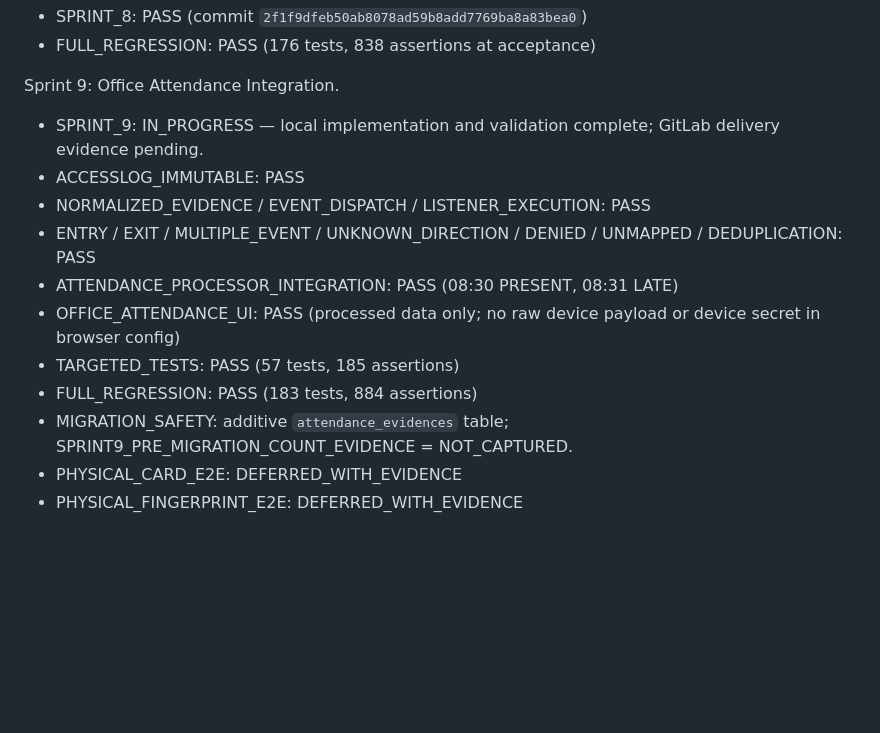
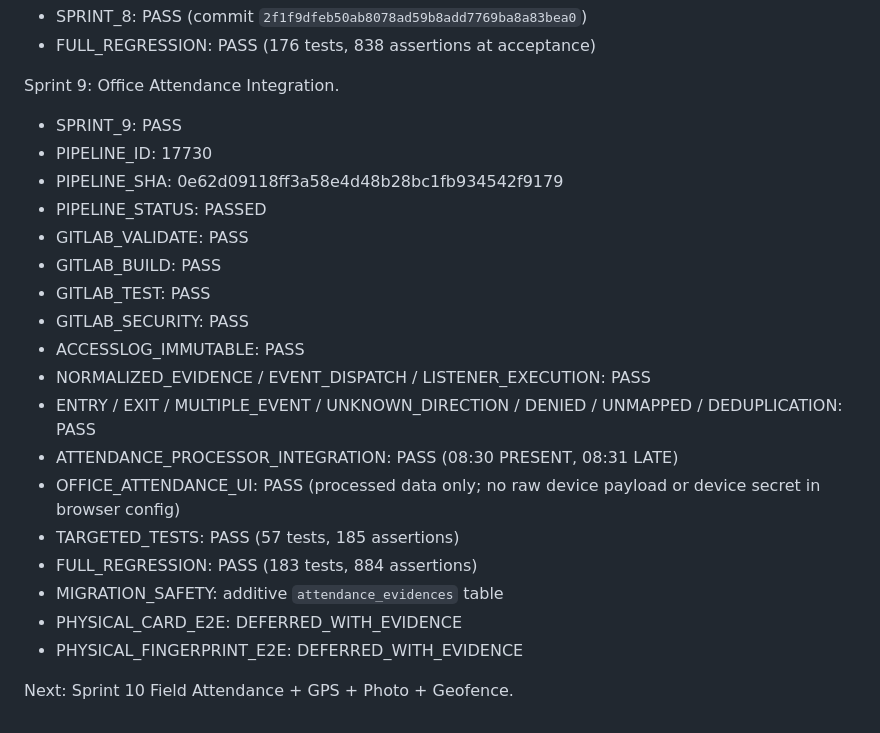
Before and after one commit to ishakper/pkp_gestscure, a Markdown page: docs/ENTERPRISE_ROADMAP.md, the part around the change. GitHub-like rendering; blank space fills up the shorter version.

Commit message:
docs(roadmap): close sprint 9 with verified pipeline 17730 evidence

```diff
--- a/docs/ENTERPRISE_ROADMAP.md
+++ b/docs/ENTERPRISE_ROADMAP.md
@@ -152,7 +152,14 @@ Sprint 8: Work Calendar + Attendance Core.
 - FULL_REGRESSION: PASS (176 tests, 838 assertions at acceptance)
 
 Sprint 9: Office Attendance Integration.
-- SPRINT_9: IN_PROGRESS — local implementation and validation complete; GitLab delivery evidence pending.
+- SPRINT_9: PASS
+- PIPELINE_ID: 17730
+- PIPELINE_SHA: 0e62d09118ff3a58e4d48b28bc1fb934542f9179
+- PIPELINE_STATUS: PASSED
+- GITLAB_VALIDATE: PASS
+- GITLAB_BUILD: PASS
+- GITLAB_TEST: PASS
+- GITLAB_SECURITY: PASS
 - ACCESSLOG_IMMUTABLE: PASS
 - NORMALIZED_EVIDENCE / EVENT_DISPATCH / LISTENER_EXECUTION: PASS
 - ENTRY / EXIT / MULTIPLE_EVENT / UNKNOWN_DIRECTION / DENIED / UNMAPPED / DEDUPLICATION: PASS
@@ -160,6 +167,8 @@ Sprint 9: Office Attendance Integration.
 - OFFICE_ATTENDANCE_UI: PASS (processed data only; no raw device payload or device secret in browser config)
 - TARGETED_TESTS: PASS (57 tests, 185 assertions)
 - FULL_REGRESSION: PASS (183 tests, 884 assertions)
-- MIGRATION_SAFETY: additive `attendance_evidences` table; SPRINT9_PRE_MIGRATION_COUNT_EVIDENCE = NOT_CAPTURED.
+- MIGRATION_SAFETY: additive `attendance_evidences` table
 - PHYSICAL_CARD_E2E: DEFERRED_WITH_EVIDENCE
 - PHYSICAL_FINGERPRINT_E2E: DEFERRED_WITH_EVIDENCE
+
+Next: Sprint 10 Field Attendance + GPS + Photo + Geofence.
```
Also changed, not shown: 2 other files.
